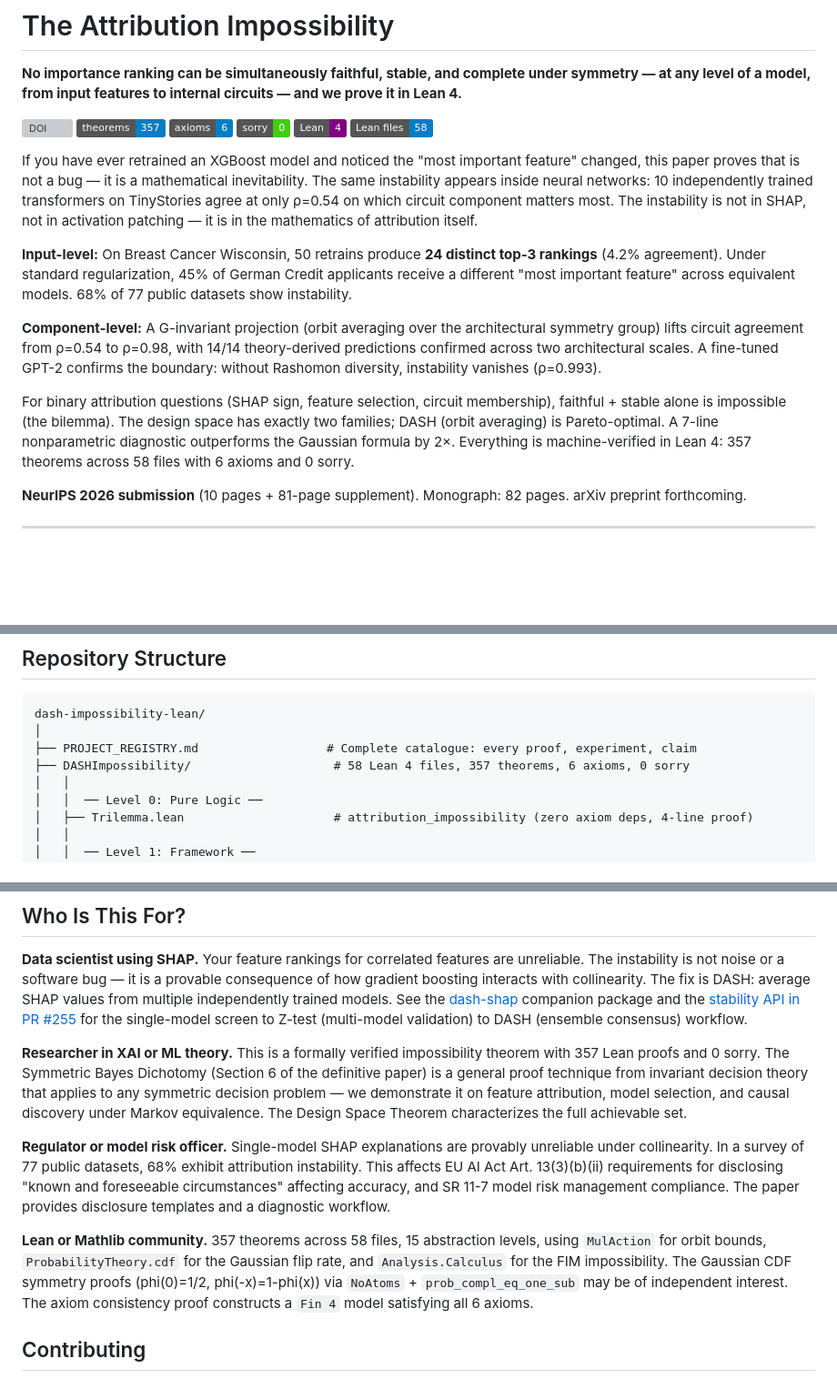
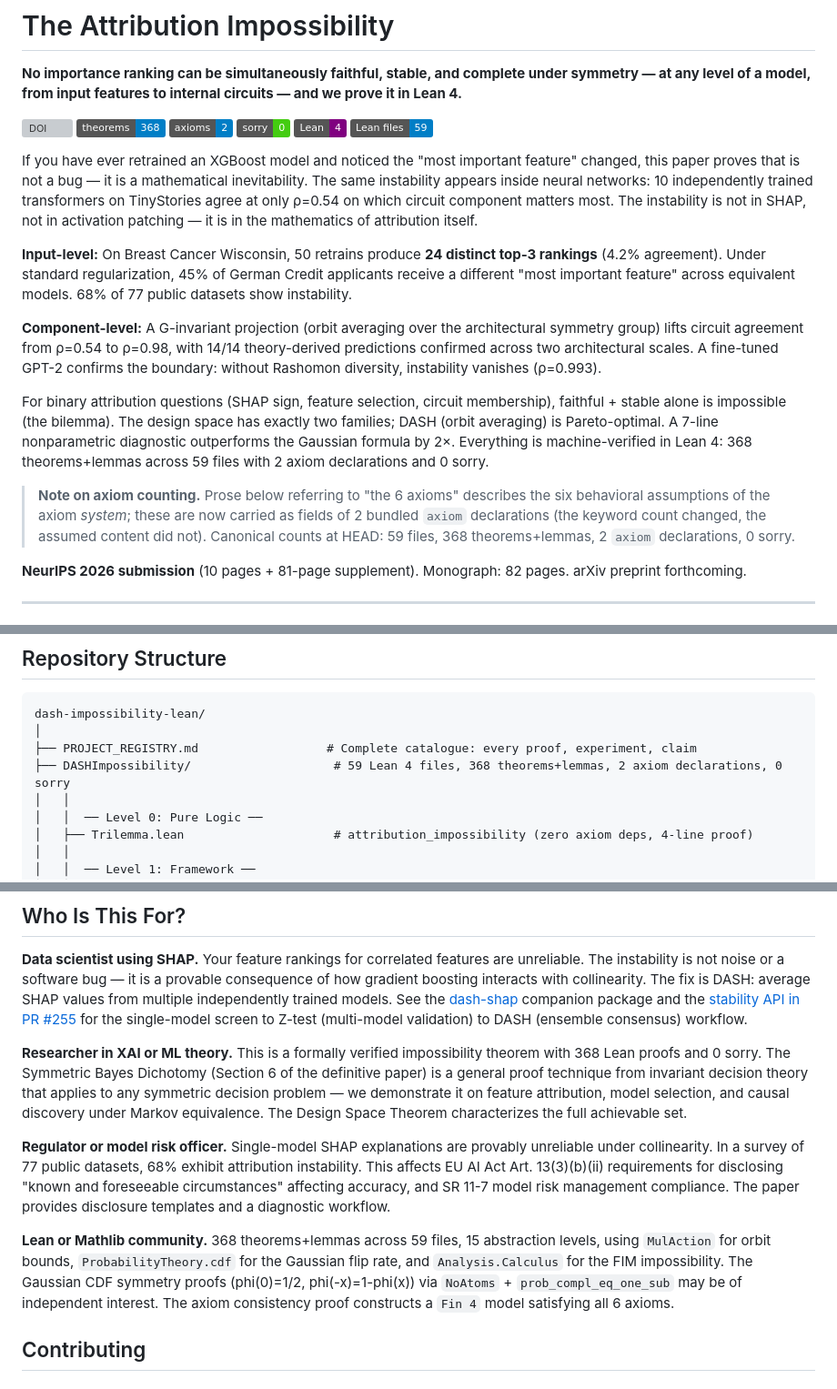
Before and after one commit to DrakeCaraker/dash-impossibility-lean, a Markdown page: README.md, 3 parts joined by grey strips. Shown at 91% size. Rendered like a GitHub page; badges without logos; blank space fills up the shorter version; grey boxes are pictures that could not be loaded.

Commit message:
Reconcile README/CLAUDE.md counts with repo HEAD (59 files, 368 theorems+lemmas, 2 axiom declarations)
Co-Authored-By: Claude Fable 5 <noreply@anthropic.com>

```diff
--- a/README.md
+++ b/README.md
@@ -3,14 +3,14 @@
 **No importance ranking can be simultaneously faithful, stable, and complete under symmetry — at any level of a model, from input features to internal circuits — and we prove it in Lean 4.**
 
 [![DOI](https://zenodo.org/badge/DOI/10.5281/zenodo.19468379.svg)](https://doi.org/10.5281/zenodo.19468379)
-![Theorems](https://img.shields.io/badge/theorems-357-blue)
-![Axioms](https://img.shields.io/badge/axioms-6-blue)
+![Theorems](https://img.shields.io/badge/theorems-368-blue)
+![Axioms](https://img.shields.io/badge/axioms-2-blue)
 ![Sorry](https://img.shields.io/badge/sorry-0-brightgreen)
 ![Lean 4](https://img.shields.io/badge/Lean-4-purple)
-![Files](https://img.shields.io/badge/Lean_files-58-informational)
+![Files](https://img.shields.io/badge/Lean_files-59-informational)
 
 <!-- Verify badges with:
-  grep -c '^theorem\|^lemma' DASHImpossibility/*.lean | awk -F: '{s+=$2}END{print s}'  # 357
+  grep -c '^theorem\|^lemma' DASHImpossibility/*.lean | awk -F: '{s+=$2}END{print s}'  # 368
   grep -c '^axiom' DASHImpossibility/*.lean | awk -F: '{s+=$2}END{print s}'              # 6
   grep -rn 'sorry' DASHImpossibility/*.lean                                               # (empty)
   ls DASHImpossibility/*.lean | wc -l                                                     # 58
@@ -22,7 +22,9 @@ If you have ever retrained an XGBoost model and noticed the "most important feat
 
 **Component-level:** A G-invariant projection (orbit averaging over the architectural symmetry group) lifts circuit agreement from ρ=0.54 to ρ=0.98, with 14/14 theory-derived predictions confirmed across two architectural scales. A fine-tuned GPT-2 confirms the boundary: without Rashomon diversity, instability vanishes (ρ=0.993).
 
-For binary attribution questions (SHAP sign, feature selection, circuit membership), faithful + stable alone is impossible (the bilemma). The design space has exactly two families; DASH (orbit averaging) is Pareto-optimal. A 7-line nonparametric diagnostic outperforms the Gaussian formula by 2×. Everything is machine-verified in Lean 4: 357 theorems across 58 files with 6 axioms and 0 sorry.
+For binary attribution questions (SHAP sign, feature selection, circuit membership), faithful + stable alone is impossible (the bilemma). The design space has exactly two families; DASH (orbit averaging) is Pareto-optimal. A 7-line nonparametric diagnostic outperforms the Gaussian formula by 2×. Everything is machine-verified in Lean 4: 368 theorems+lemmas across 59 files with 2 axiom declarations and 0 sorry.
+
+> **Note on axiom counting.** Prose below referring to "the 6 axioms" describes the six behavioral assumptions of the axiom *system*; these are now carried as fields of 2 bundled `axiom` declarations (the keyword count changed, the assumed content did not). Canonical counts at HEAD: 59 files, 368 theorems+lemmas, 2 `axiom` declarations, 0 sorry.
 
 **NeurIPS 2026 submission** (10 pages + 81-page supplement). Monograph: 82 pages. arXiv preprint forthcoming.
 
@@ -192,7 +194,7 @@ Each extension is a self-contained theorem in its own Lean file:
 dash-impossibility-lean/
 │
 ├── PROJECT_REGISTRY.md                  # Complete catalogue: every proof, experiment, claim
-├── DASHImpossibility/                    # 58 Lean 4 files, 357 theorems, 6 axioms, 0 sorry
+├── DASHImpossibility/                    # 59 Lean 4 files, 368 theorems+lemmas, 2 axiom declarations, 0 sorry
 │   │
 │   │  ── Level 0: Pure Logic ──
 │   ├── Trilemma.lean                     # attribution_impossibility (zero axiom deps, 4-line proof)
@@ -467,11 +469,11 @@ All scripts use fixed random seeds and run on a standard laptop. Quick validatio
 
 **Data scientist using SHAP.** Your feature rankings for correlated features are unreliable. The instability is not noise or a software bug — it is a provable consequence of how gradient boosting interacts with collinearity. The fix is DASH: average SHAP values from multiple independently trained models. See the [dash-shap](https://github.com/DrakeCaraker/dash-shap) companion package and the [stability API in PR #255](https://github.com/DrakeCaraker/dash-shap/pull/255) for the single-model screen to Z-test (multi-model validation) to DASH (ensemble consensus) workflow.
 
-**Researcher in XAI or ML theory.** This is a formally verified impossibility theorem with 357 Lean proofs and 0 sorry. The Symmetric Bayes Dichotomy (Section 6 of the definitive paper) is a general proof technique from invariant decision theory that applies to any symmetric decision problem — we demonstrate it on feature attribution, model selection, and causal discovery under Markov equivalence. The Design Space Theorem characterizes the full achievable set.
+**Researcher in XAI or ML theory.** This is a formally verified impossibility theorem with 368 Lean proofs and 0 sorry. The Symmetric Bayes Dichotomy (Section 6 of the definitive paper) is a general proof technique from invariant decision theory that applies to any symmetric decision problem — we demonstrate it on feature attribution, model selection, and causal discovery under Markov equivalence. The Design Space Theorem characterizes the full achievable set.
 
 **Regulator or model risk officer.** Single-model SHAP explanations are provably unreliable under collinearity. In a survey of 77 public datasets, 68% exhibit attribution instability. This affects EU AI Act Art. 13(3)(b)(ii) requirements for disclosing "known and foreseeable circumstances" affecting accuracy, and SR 11-7 model risk management compliance. The paper provides disclosure templates and a diagnostic workflow.
 
-**Lean or Mathlib community.** 357 theorems across 58 files, 15 abstraction levels, using `MulAction` for orbit bounds, `ProbabilityTheory.cdf` for the Gaussian flip rate, and `Analysis.Calculus` for the FIM impossibility. The Gaussian CDF symmetry proofs (phi(0)=1/2, phi(-x)=1-phi(x)) via `NoAtoms` + `prob_compl_eq_one_sub` may be of independent interest. The axiom consistency proof constructs a `Fin 4` model satisfying all 6 axioms.
+**Lean or Mathlib community.** 368 theorems+lemmas across 59 files, 15 abstraction levels, using `MulAction` for orbit bounds, `ProbabilityTheory.cdf` for the Gaussian flip rate, and `Analysis.Calculus` for the FIM impossibility. The Gaussian CDF symmetry proofs (phi(0)=1/2, phi(-x)=1-phi(x)) via `NoAtoms` + `prob_compl_eq_one_sub` may be of independent interest. The axiom consistency proof constructs a `Fin 4` model satisfying all 6 axioms.
 
 ## Contributing
 
```
Also changed, not shown: other parts of README.md (+3 -3 lines), CLAUDE.md (+7 -5 lines).
